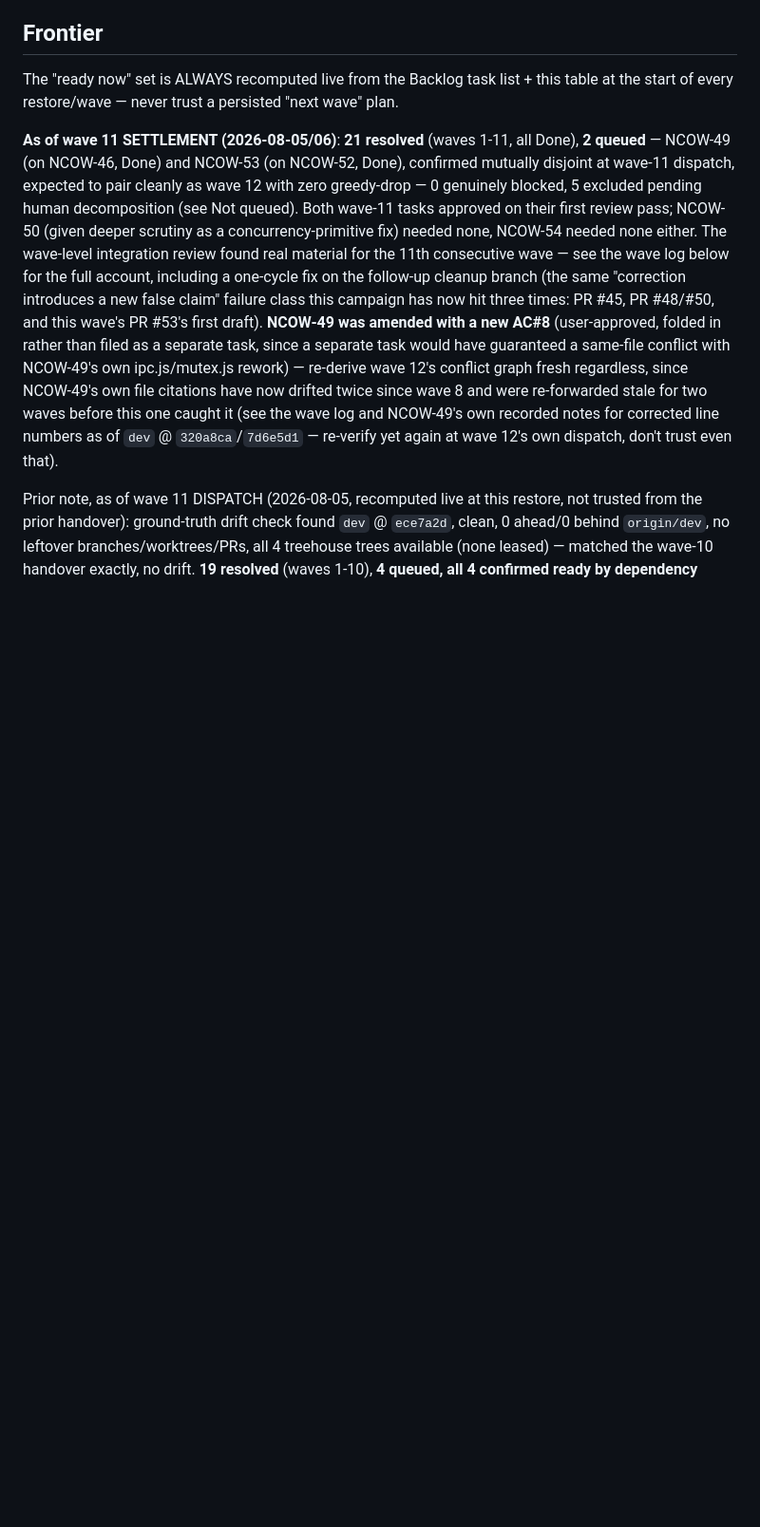
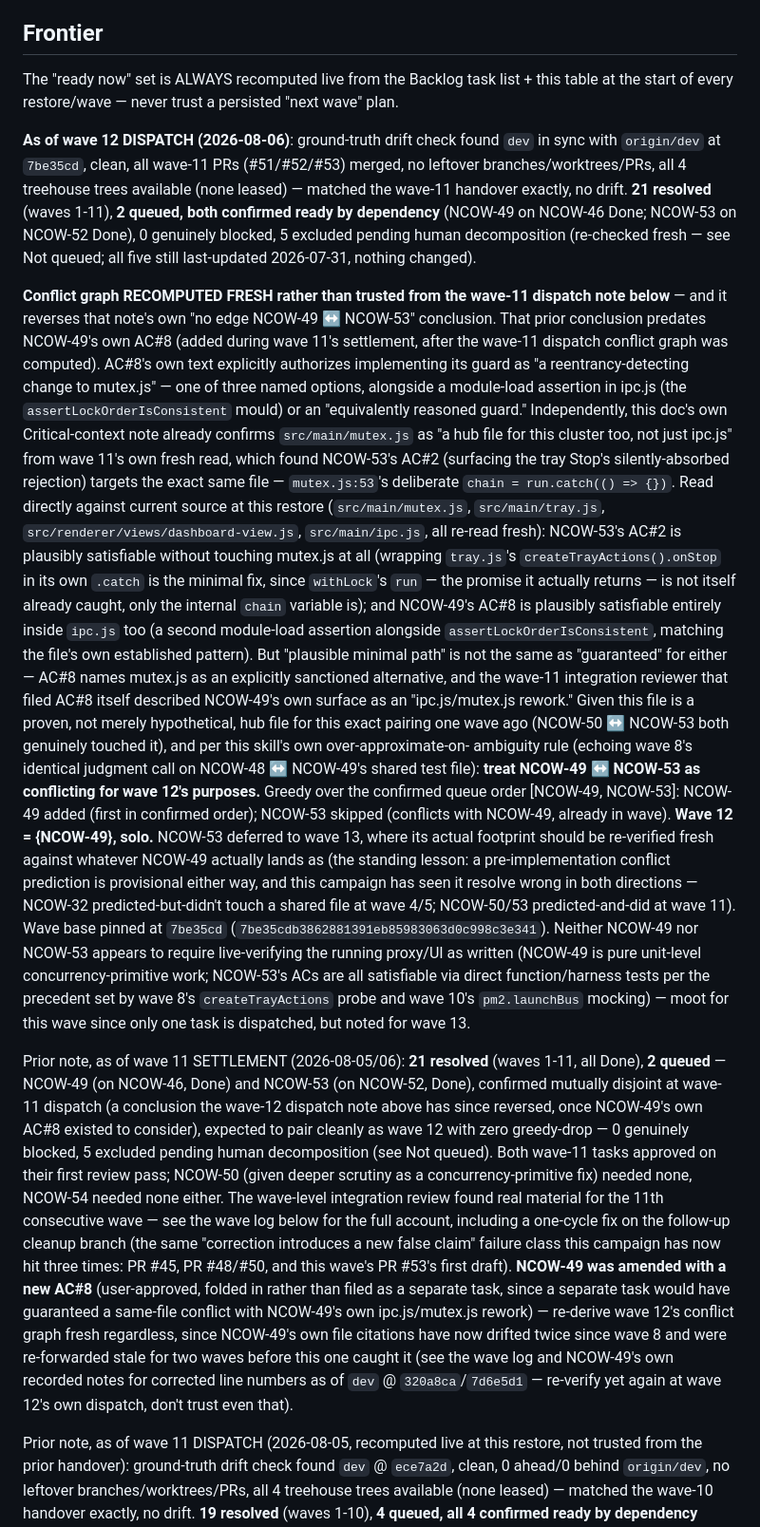
Before and after one commit to evolvconsulting/claude-conduit-app, a Markdown page: backlog/docs/doc-5 - Backlog-campaign-tracker.md, the part around one of its changes. Shown at 95% size. GitHub-like rendering; blank space fills up the shorter version.

Commit message:
chore(backlog-tracker): dispatch wave 12 (NCOW-49 solo)
Reversed wave-11's "NCOW-49 disjoint from NCOW-53" conflict-graph call: NCOW-49's
own AC#8 (added after that note) explicitly sanctions a mutex.js change as one of
its implementation options, and mutex.js is a proven hub file for this exact
pairing (NCOW-50/NCOW-53 both touched it last wave). Dispatching NCOW-49 solo and
deferring NCOW-53 to wave 13 rather than risk a same-file collision.

Refs NCOW-49.
Co-Authored-By: Claude Sonnet 5 <noreply@anthropic.com>
Claude-Session: https://claude.ai/code/session_01C5LxZNZx7Ef6mjpPvKupUG

```diff
--- a/backlog/docs/doc-5 - Backlog-campaign-tracker.md
+++ b/backlog/docs/doc-5 - Backlog-campaign-tracker.md
@@ -74,9 +74,56 @@ justification.
 The "ready now" set is ALWAYS recomputed live from the Backlog task list + this table
 at the start of every restore/wave — never trust a persisted "next wave" plan.
 
-**As of wave 11 SETTLEMENT (2026-08-05/06)**: **21 resolved** (waves 1-11, all Done), **2
-queued** — NCOW-49 (on NCOW-46, Done) and NCOW-53 (on NCOW-52, Done), confirmed mutually
-disjoint at wave-11 dispatch, expected to pair cleanly as wave 12 with zero greedy-drop — 0
+**As of wave 12 DISPATCH (2026-08-06)**: ground-truth drift check found `dev` in sync with
+`origin/dev` at `7be35cd`, clean, all wave-11 PRs (#51/#52/#53) merged, no leftover
+branches/worktrees/PRs, all 4 treehouse trees available (none leased) — matched the wave-11
+handover exactly, no drift. **21 resolved** (waves 1-11), **2 queued, both confirmed ready by
+dependency** (NCOW-49 on NCOW-46 Done; NCOW-53 on NCOW-52 Done), 0 genuinely blocked, 5 excluded
+pending human decomposition (re-checked fresh — see Not queued; all five still last-updated
+2026-07-31, nothing changed).
+
+**Conflict graph RECOMPUTED FRESH rather than trusted from the wave-11 dispatch note below** —
+and it reverses that note's own "no edge NCOW-49 ↔ NCOW-53" conclusion. That prior conclusion
+predates NCOW-49's own AC#8 (added during wave 11's settlement, after the wave-11 dispatch
+conflict graph was computed). AC#8's own text explicitly authorizes implementing its guard as
+"a reentrancy-detecting change to mutex.js" — one of three named options, alongside a
+module-load assertion in ipc.js (the `assertLockOrderIsConsistent` mould) or an "equivalently
+reasoned guard." Independently, this doc's own Critical-context note already confirms
+`src/main/mutex.js` as "a hub file for this cluster too, not just ipc.js" from wave 11's own
+fresh read, which found NCOW-53's AC#2 (surfacing the tray Stop's silently-absorbed rejection)
+targets the exact same file — `mutex.js:53`'s deliberate `chain = run.catch(() => {})`. Read
+directly against current source at this restore (`src/main/mutex.js`, `src/main/tray.js`,
+`src/renderer/views/dashboard-view.js`, `src/main/ipc.js`, all re-read fresh): NCOW-53's AC#2 is
+plausibly satisfiable without touching mutex.js at all (wrapping `tray.js`'s
+`createTrayActions().onStop` in its own `.catch` is the minimal fix, since `withLock`'s `run` —
+the promise it actually returns — is not itself already caught, only the internal `chain`
+variable is); and NCOW-49's AC#8 is plausibly satisfiable entirely inside `ipc.js` too (a second
+module-load assertion alongside `assertLockOrderIsConsistent`, matching the file's own
+established pattern). But "plausible minimal path" is not the same as "guaranteed" for either —
+AC#8 names mutex.js as an explicitly sanctioned alternative, and the wave-11 integration
+reviewer that filed AC#8 itself described NCOW-49's own surface as an "ipc.js/mutex.js rework."
+Given this file is a proven, not merely hypothetical, hub file for this exact pairing one wave
+ago (NCOW-50 ↔ NCOW-53 both genuinely touched it), and per this skill's own over-approximate-on-
+ambiguity rule (echoing wave 8's identical judgment call on NCOW-48 ↔ NCOW-49's shared test
+file): **treat NCOW-49 ↔ NCOW-53 as conflicting for wave 12's purposes.** Greedy over the
+confirmed queue order [NCOW-49, NCOW-53]: NCOW-49 added (first in confirmed order); NCOW-53
+skipped (conflicts with NCOW-49, already in wave). **Wave 12 = {NCOW-49}, solo.** NCOW-53
+deferred to wave 13, where its actual footprint should be re-verified fresh against whatever
+NCOW-49 actually lands as (the standing lesson: a pre-implementation conflict prediction is
+provisional either way, and this campaign has seen it resolve wrong in both directions — NCOW-32
+predicted-but-didn't touch a shared file at wave 4/5; NCOW-50/53 predicted-and-did at wave 11).
+Wave base pinned at `7be35cd` (`7be35cdb3862881391eb85983063d0c998c3e341`). Neither NCOW-49 nor
+NCOW-53 appears to require live-verifying the running proxy/UI as written (NCOW-49 is pure
+unit-level concurrency-primitive work; NCOW-53's ACs are all satisfiable via direct
+function/harness tests per the precedent set by wave 8's `createTrayActions` probe and wave 10's
+`pm2.launchBus` mocking) — moot for this wave since only one task is dispatched, but noted for
+wave 13.
+
+Prior note, as of wave 11 SETTLEMENT (2026-08-05/06): **21 resolved** (waves 1-11, all Done),
+**2 queued** — NCOW-49 (on NCOW-46, Done) and NCOW-53 (on NCOW-52, Done), confirmed mutually
+disjoint at wave-11 dispatch (a conclusion the wave-12 dispatch note above has since reversed,
+once NCOW-49's own AC#8 existed to consider), expected to pair cleanly as wave 12 with zero
+greedy-drop — 0
 genuinely blocked, 5 excluded pending human decomposition (see Not queued). Both wave-11 tasks
 approved on their first review pass; NCOW-50 (given deeper scrutiny as a concurrency-primitive
 fix) needed none, NCOW-54 needed none either. The wave-level integration review found real
```
Also changed, not shown: other parts of backlog/docs/doc-5 - Backlog-campaign-tracker.md (+15 -3 lines).
